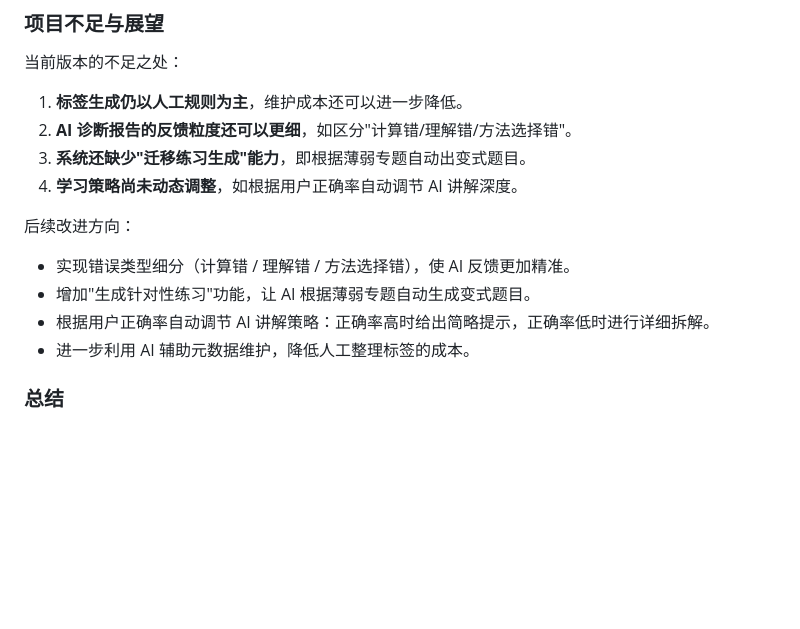
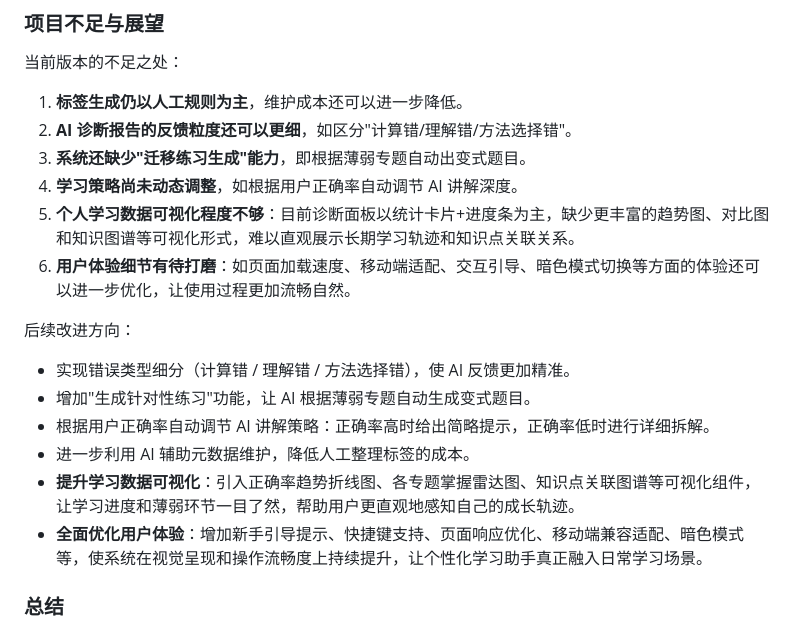
Before and after one commit to Fingxing2025/Intelligent-Algorithm-Assistant, a Markdown page: 模板库/项目文档/智能算法学习助手设计文档.md, the part around the change. Rendered like a GitHub page; blank space fills up the shorter version.

Commit message:
设计文档补充数据可视化和用户体验优化方向

```diff
--- a/模板库/项目文档/智能算法学习助手设计文档.md
+++ b/模板库/项目文档/智能算法学习助手设计文档.md
@@ -218,6 +218,8 @@ AI 在系统中扮演 **四个明确角色**，各有触发条件和职责边界
 2. **AI 诊断报告的反馈粒度还可以更细**，如区分"计算错/理解错/方法选择错"。
 3. **系统还缺少"迁移练习生成"能力**，即根据薄弱专题自动出变式题目。
 4. **学习策略尚未动态调整**，如根据用户正确率自动调节 AI 讲解深度。
+5. **个人学习数据可视化程度不够**：目前诊断面板以统计卡片+进度条为主，缺少更丰富的趋势图、对比图和知识图谱等可视化形式，难以直观展示长期学习轨迹和知识点关联关系。
+6. **用户体验细节有待打磨**：如页面加载速度、移动端适配、交互引导、暗色模式切换等方面的体验还可以进一步优化，让使用过程更加流畅自然。
 
 后续改进方向：
 
@@ -225,6 +227,8 @@ AI 在系统中扮演 **四个明确角色**，各有触发条件和职责边界
 - 增加"生成针对性练习"功能，让 AI 根据薄弱专题自动生成变式题目。
 - 根据用户正确率自动调节 AI 讲解策略：正确率高时给出简略提示，正确率低时进行详细拆解。
 - 进一步利用 AI 辅助元数据维护，降低人工整理标签的成本。
+- **提升学习数据可视化**：引入正确率趋势折线图、各专题掌握雷达图、知识点关联图谱等可视化组件，让学习进度和薄弱环节一目了然，帮助用户更直观地感知自己的成长轨迹。
+- **全面优化用户体验**：增加新手引导提示、快捷键支持、页面响应优化、移动端兼容适配、暗色模式等，使系统在视觉呈现和操作流畅度上持续提升，让个性化学习助手真正融入日常学习场景。
 
 ### 总结
 
```
